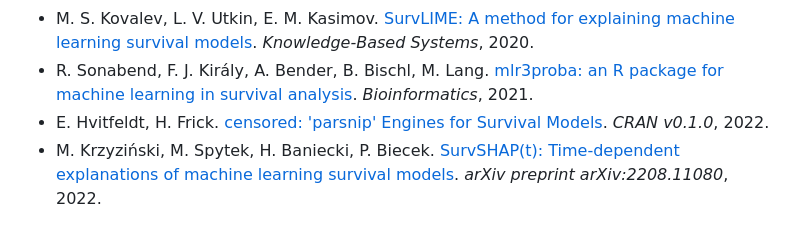
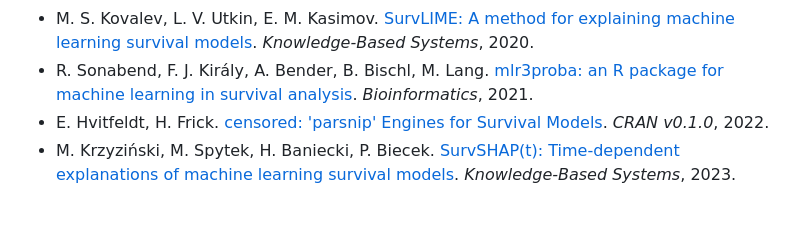
Before and after one commit to ModelOriented/survex, a Markdown page: README.md, the part around the change. Rendered like a GitHub page.

Commit message:
Change SurvSHAP(t) citation

```diff
--- a/README.md
+++ b/README.md
@@ -66,4 +66,4 @@ plot(predict_parts(explainer, veteran[1, -c(3, 4)]))
 - M. S. Kovalev, L. V. Utkin, E. M. Kasimov. [SurvLIME: A method for explaining machine learning survival models](https://doi.org/10.1016/j.knosys.2020.106164). *Knowledge-Based Systems*, 2020.
 - R. Sonabend, F. J. Király, A. Bender, B. Bischl, M. Lang. [mlr3proba: an R package for machine learning in survival analysis](https://doi.org/10.1093/bioinformatics/btab039). *Bioinformatics*, 2021.
 - E. Hvitfeldt, H. Frick. [censored: 'parsnip' Engines for Survival Models](https://github.com/tidymodels/censored). *CRAN v0.1.0*, 2022.
-- M. Krzyziński, M. Spytek, H. Baniecki, P. Biecek. [SurvSHAP(t): Time-dependent explanations of machine learning survival models](https://arxiv.org/abs/2208.11080). *arXiv preprint arXiv:2208.11080*, 2022.
+- M. Krzyziński, M. Spytek, H. Baniecki, P. Biecek. [SurvSHAP(t): Time-dependent explanations of machine learning survival models](https://doi.org/10.1016/j.knosys.2022.110234). *Knowledge-Based Systems*, 2023.
```
